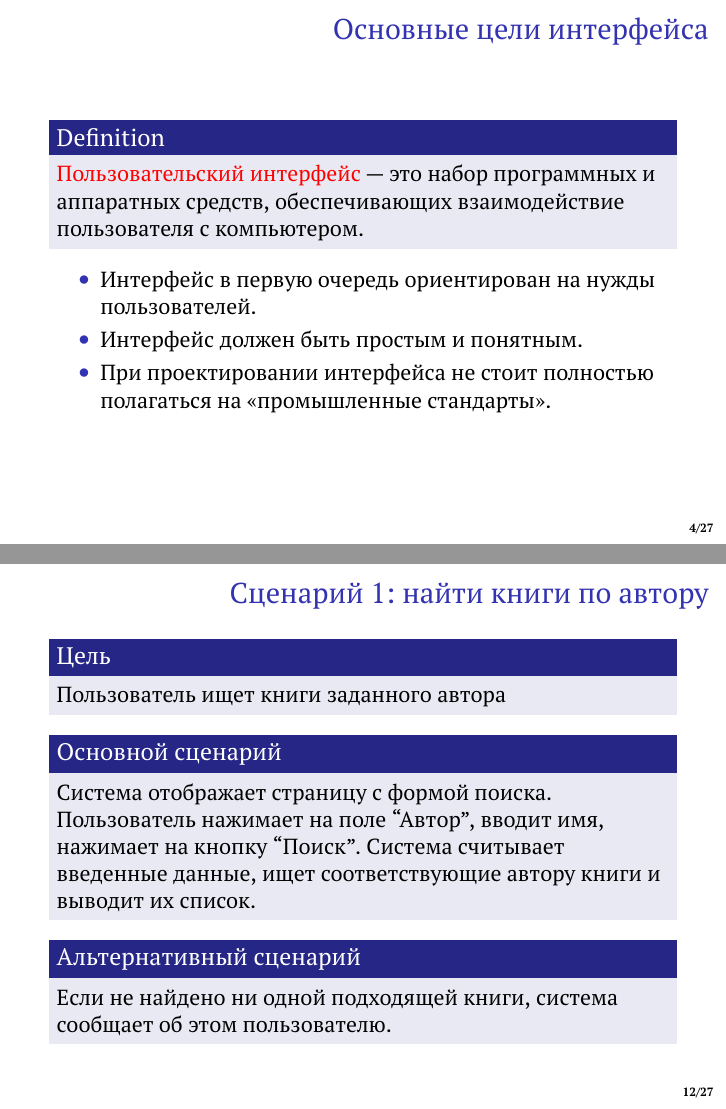
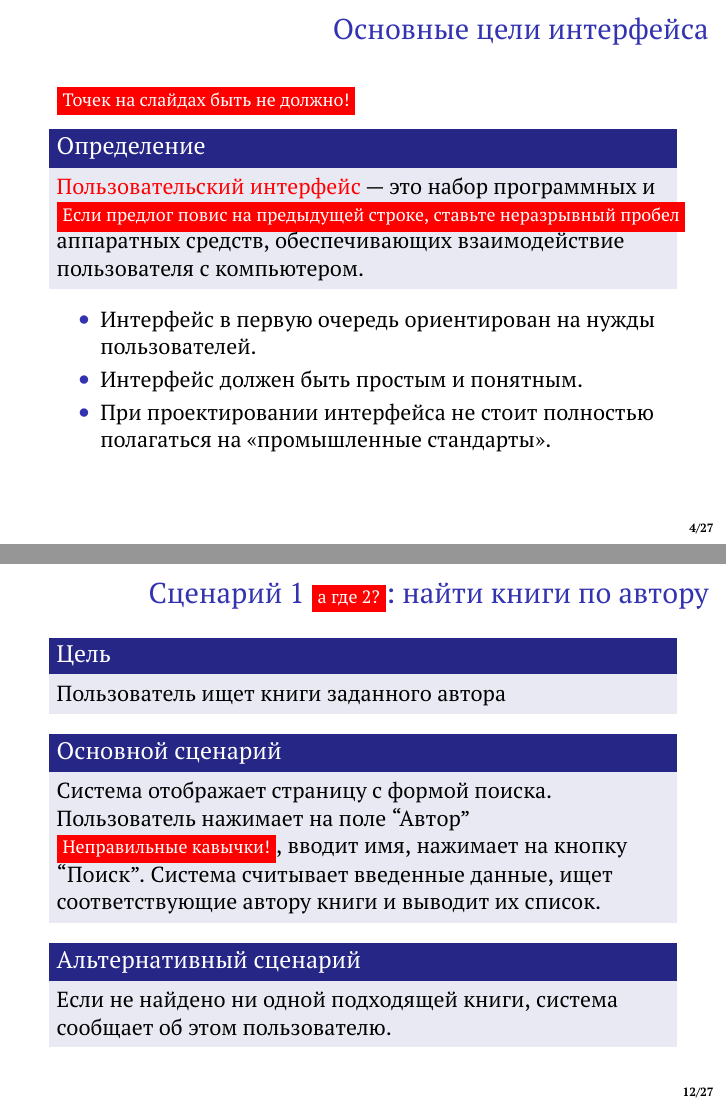
Before and after one commit to ivparamonov/industrial-development-course, LaTeX slides (technical/03-user-interface-design.tex, which reads industrial-development.cls): pages 4 and 12 of 27, joined at a grey line. Compiled offline with pdfLaTeX.

Commit message:
Добавлены исправления в шаблон, внесены замечания в слайды лекции №3 по промышленной разработке

```diff
--- a/industrial-development.cls
+++ b/industrial-development.cls
@@ -40,6 +40,9 @@
 }
 
 \newcommand{\lecturenotes}{\par\noindent\rule{0.5\textwidth}{.4pt}}
+\newcommand{\rmk}[1]{\colorbox{red}{\footnotesize\color{white}#1}}
+\renewenvironment{definition}{\begin{block}{Определение}}{\end{block}}
+\renewenvironment{example}{\begin{block}{Пример}}{\end{block}}
 
 \setbeamertemplate{sidebar right}{}
 \setbeamertemplate{footline}{%
--- a/technical/03-user-interface-design.tex
+++ b/technical/03-user-interface-design.tex
@@ -17,9 +17,9 @@
 
 \section{Задача проектирования пользовательских интерфейсов}
 
-\begin{frame} \frametitle{Основные цели интерфейса}
+\begin{frame} \frametitle{Основные цели интерфейса}\rmk{Точек на слайдах быть не должно!}
   \begin{definition}
-    \alert{Пользовательский интерфейс} "--- это набор программных и аппаратных средств, обеспечивающих взаимодействие пользователя с компьютером.
+    \alert{Пользовательский интерфейс} "--- это набор программных и \rmk{Если предлог повис на предыдущей строке, ставьте неразрывный пробел} аппаратных средств, обеспечивающих взаимодействие пользователя с компьютером.
   \end{definition}
 
   \begin{itemize}
@@ -185,12 +185,12 @@
 
 Созданные сценарии позволят оценить, сколько времени потребуется на разработку продукта и при каких условиях его можно считать готовым к выпуску~\cite{Usabilitynet-scenarios}.
 
-\begin{frame} \frametitle{Сценарий 1: найти книги по автору}
+\begin{frame} \frametitle{Сценарий 1 \rmk{а где 2?}: найти книги по автору}
   \begin{block}{Цель}
    Пользователь ищет книги заданного автора
   \end{block}
   \begin{block}{Основной сценарий}
-   Система отображает страницу с формой поиска. Пользователь нажимает на поле ``Автор'', вводит имя, нажимает на кнопку ``Поиск''. Система считывает введенные данные, ищет соответствующие автору книги и выводит их список.
+   Система отображает страницу с формой поиска. Пользователь нажимает на поле ``Автор'' \rmk{Неправильные кавычки!}, вводит имя, нажимает на кнопку ``Поиск''. Система считывает введенные данные, ищет соответствующие автору книги и выводит их список.
   \end{block}
   \begin{block}{Альтернативный сценарий}
     Если не найдено ни одной подходящей книги, система сообщает об этом пользователю.
```
Also changed, not shown: technical/03-user-interface-design.tex (6 more changed lines).
